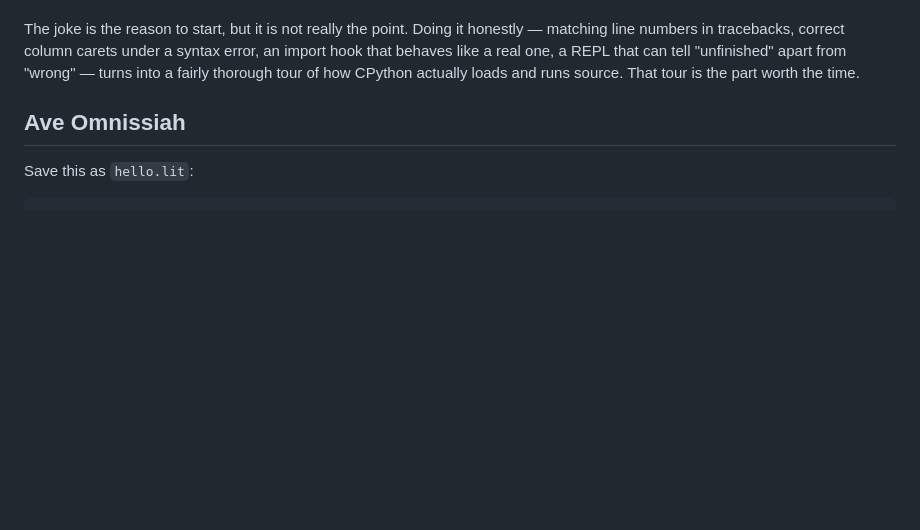
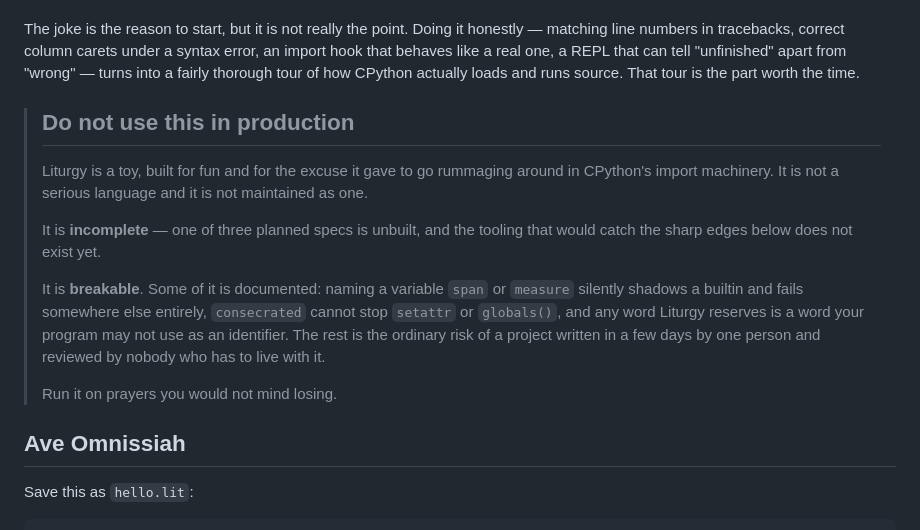
Before and after one commit to Another-workation-farang/tech-priest-liturgy, a Markdown page: README.md, the part around the change. Drawn GitHub-style; blank space fills up the shorter version.

Commit message:
docs: say plainly that this is a toy and not for production
Names the specific sharp edges rather than waving at 'use at your own
risk': the silent builtin shadowing, what consecrated cannot enforce, and
the reservation rule.

```diff
--- a/README.md
+++ b/README.md
@@ -15,6 +15,24 @@ syntax error, an import hook that behaves like a real one, a REPL that can
 tell "unfinished" apart from "wrong" — turns into a fairly thorough tour of
 how CPython actually loads and runs source. That tour is the part worth the
 time.
+
+> ## Do not use this in production
+>
+> Liturgy is a toy, built for fun and for the excuse it gave to go rummaging
+> around in CPython's import machinery. It is not a serious language and it is
+> not maintained as one.
+>
+> It is **incomplete** — one of three planned specs is unbuilt, and the
+> tooling that would catch the sharp edges below does not exist yet.
+>
+> It is **breakable**. Some of it is documented: naming a variable `span` or
+> `measure` silently shadows a builtin and fails somewhere else entirely,
+> `consecrated` cannot stop `setattr` or `globals()`, and any word Liturgy
+> reserves is a word your program may not use as an identifier. The rest is
+> the ordinary risk of a project written in a few days by one person and
+> reviewed by nobody who has to live with it.
+>
+> Run it on prayers you would not mind losing.
 
 ## Ave Omnissiah
 
```
